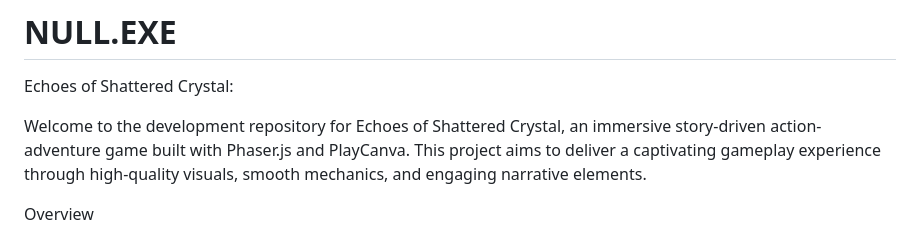
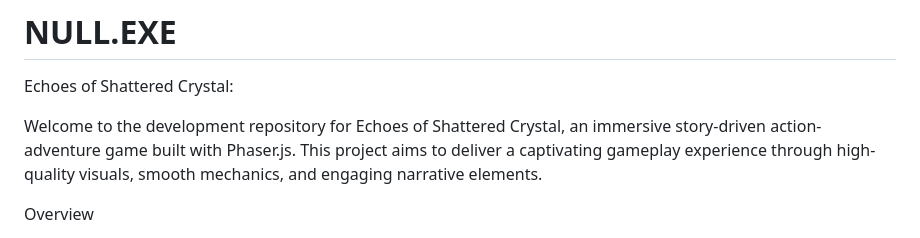
Before and after one commit to FusionStudioGameForge/NULL.EXE, a Markdown page: README.md, the part around the change. Rendered like a GitHub page.

Commit message:
Update README to remove PlayCanva mention
Removed reference to PlayCanva from the project description.

```diff
--- a/README.md
+++ b/README.md
@@ -2,7 +2,7 @@
 
 Echoes of Shattered Crystal:
 
-Welcome to the development repository for Echoes of Shattered Crystal, an immersive story-driven action-adventure game built with Phaser.js and PlayCanva. This project aims to deliver a captivating gameplay experience through high-quality visuals, smooth mechanics, and engaging narrative elements.
+Welcome to the development repository for Echoes of Shattered Crystal, an immersive story-driven action-adventure game built with Phaser.js. This project aims to deliver a captivating gameplay experience through high-quality visuals, smooth mechanics, and engaging narrative elements.
 
 
 
```
